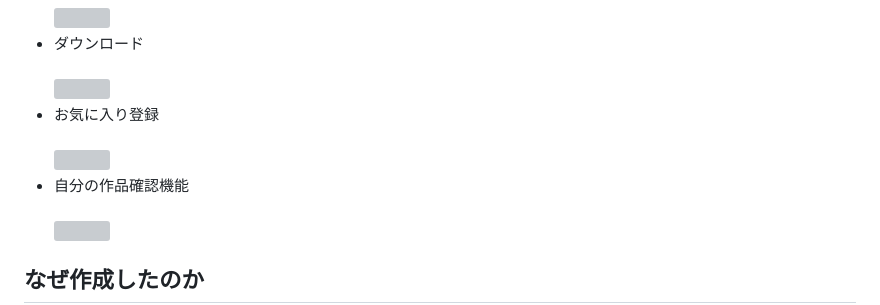
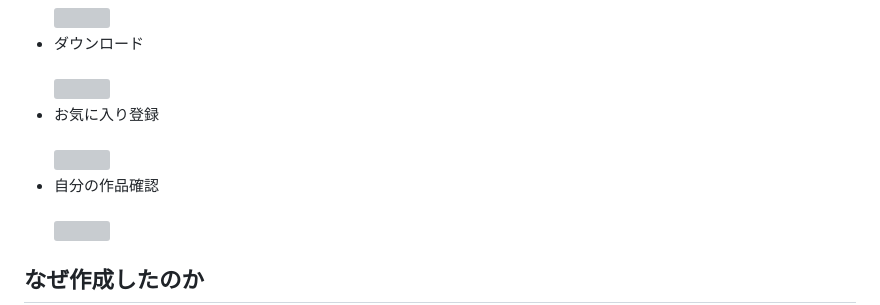
Before and after one commit to tomida130/Pengram, a Markdown page: README.md, the part around the change. GitHub-like rendering; grey boxes are pictures that could not be loaded.

```diff
--- a/README.md
+++ b/README.md
@@ -13,7 +13,7 @@
 <img src="https://github.com/tomida130/Pengram/assets/114141852/865b1dff-8c68-416a-bfe2-15dfc5bbe1da" width="600px"><br>
 - お気に入り登録<br><br>
 <img src="https://github.com/tomida130/Pengram/assets/114141852/524f8033-f1af-498c-88d1-4647b950dfa3" width="600px"><br>
-- 自分の作品確認機能<br><br>
+- 自分の作品確認<br><br>
 <img src="https://github.com/tomida130/Pengram/assets/114141852/899c9a36-5da8-4e0f-87b2-2de203da5045" width="600px"><br>
 
 
```
